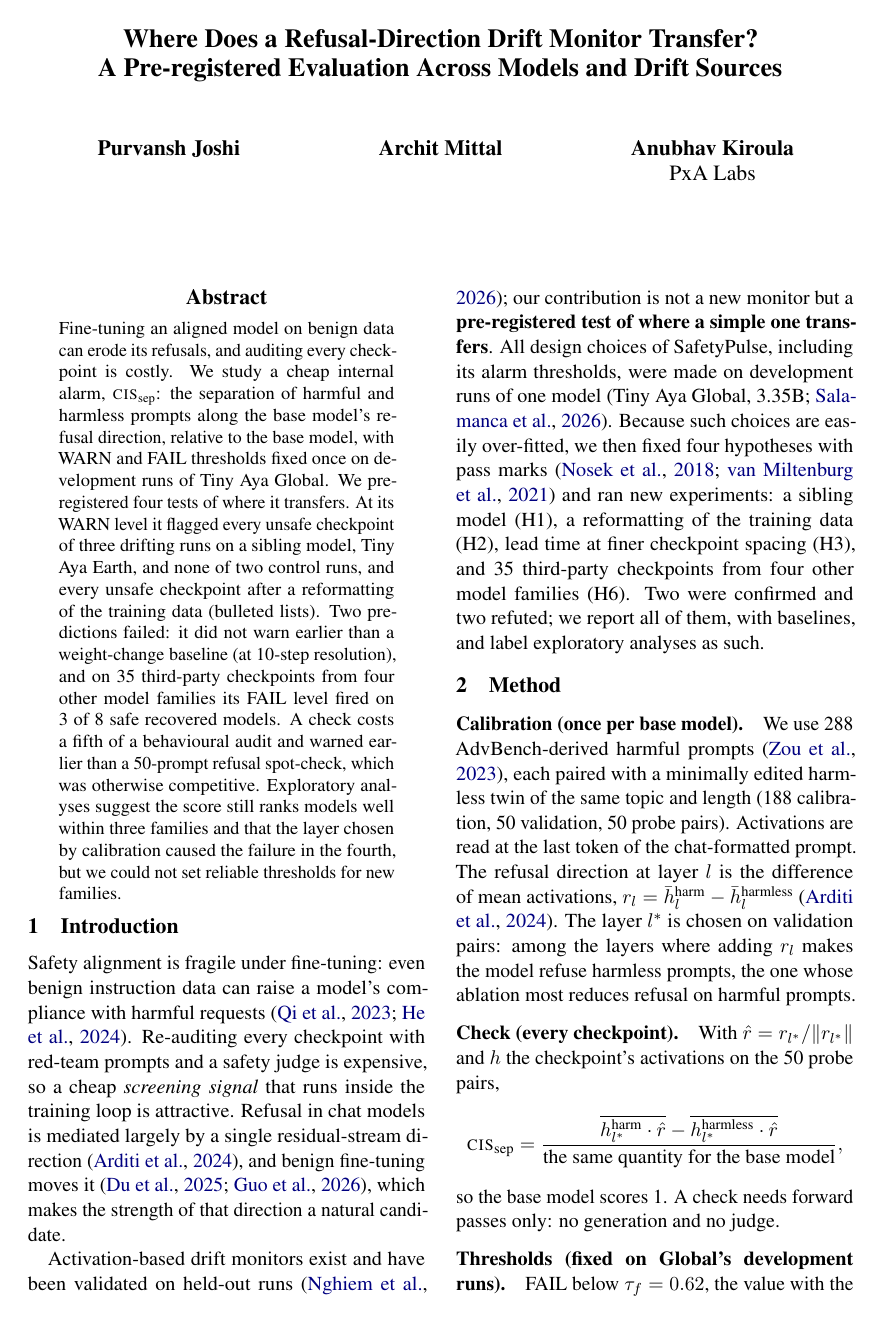
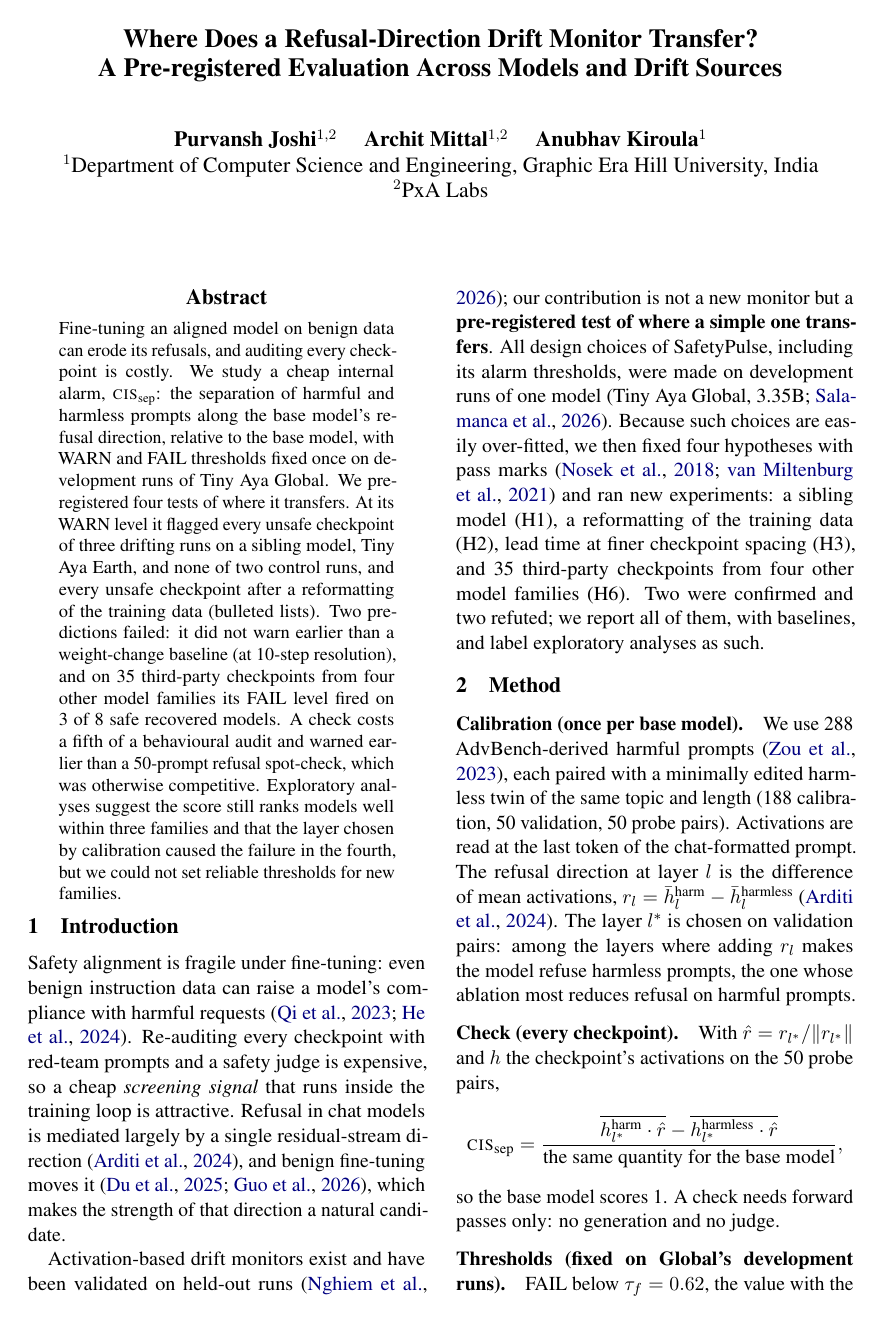
Before and after one commit to PxA-Labs/safetypulse, a LaTeX paper (paper/main.tex): page 1 of 8. Compiled offline with pdfLaTeX.

Commit message:
Paper: author affiliations (GEHU CSE; PxA Labs)

```diff
--- a/paper/main.tex
+++ b/paper/main.tex
@@ -20,8 +20,10 @@
 
 \title{Where Does a Refusal-Direction Drift Monitor Transfer?\\A Pre-registered Evaluation Across Models and Drift Sources}
 
-\author{Purvansh Joshi \And Archit Mittal \And Anubhav Kiroula \\
-  PxA Labs % TODO(authors): add affiliation and contact e-mail
+\author{Purvansh Joshi$^{1,2}$ \quad Archit Mittal$^{1,2}$ \quad Anubhav Kiroula$^{1}$ \\
+  $^{1}$Department of Computer Science and Engineering, Graphic Era Hill University, India \\
+  $^{2}$PxA Labs \\
+  % TODO(authors): campus city after "Graphic Era Hill University", and optional contact e-mail(s)
 }
 
 \begin{document}
```
Also changed, not shown: paper/main.pdf.
